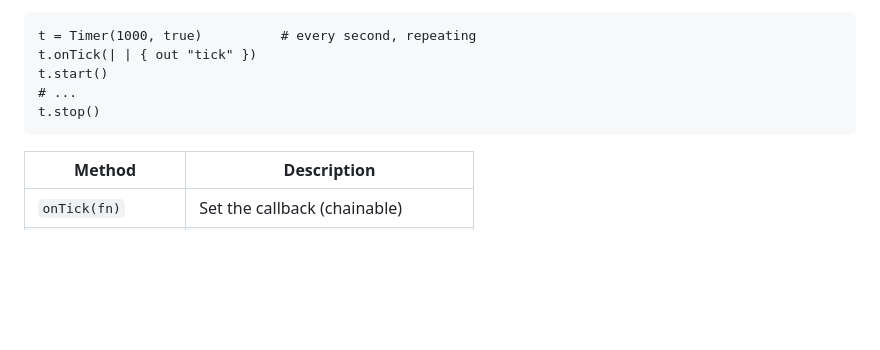
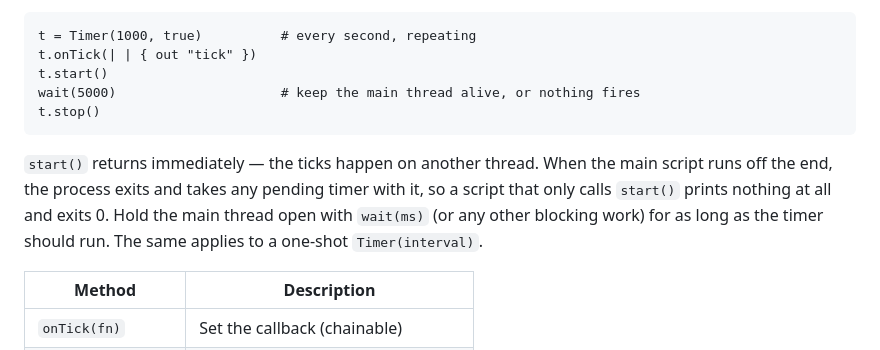
Before and after one commit to imabd645/EZ-language, a Markdown page: README.md, the part around the change. Rendered like a GitHub page; blank space fills up the shorter version.

Commit message:
docs: update README with Timer behavior explanation and usage example

````diff
--- a/README.md
+++ b/README.md
@@ -1242,9 +1242,15 @@ impossible date is a `ValueError`.
 t = Timer(1000, true)          # every second, repeating
 t.onTick(| | { out "tick" })
 t.start()
-# ...
+wait(5000)                     # keep the main thread alive, or nothing fires
 t.stop()
 ```
+
+`start()` returns immediately — the ticks happen on another thread. When the main
+script runs off the end, the process exits and takes any pending timer with it, so
+a script that only calls `start()` prints nothing at all and exits 0. Hold the main
+thread open with `wait(ms)` (or any other blocking work) for as long as the timer
+should run. The same applies to a one-shot `Timer(interval)`.
 
 | Method | Description |
 |---|---|
````
